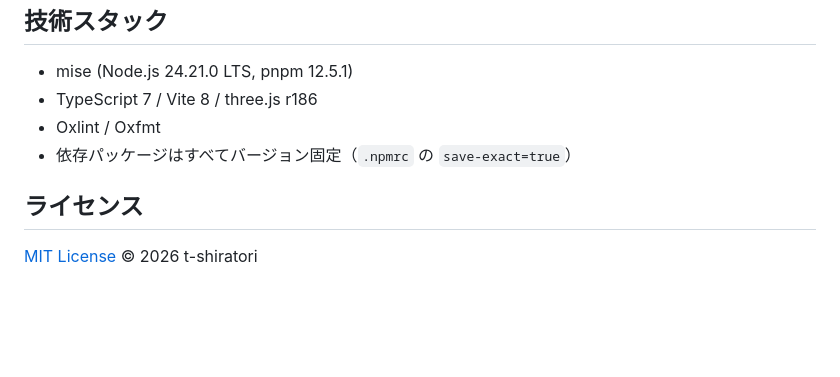
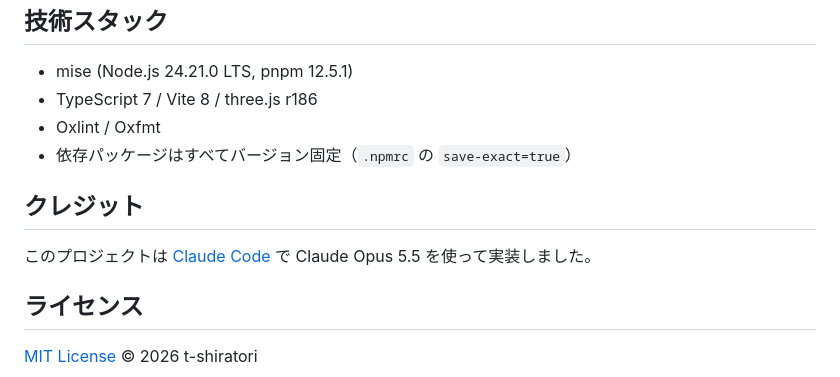
Before and after one commit to t-shiratori/azzurro-plane-3d-opus5.5, a Markdown page: README.md, the part around the change. Rendered like a GitHub page; blank space fills up the shorter version.

Commit message:
update:  readme

```diff
--- a/README.md
+++ b/README.md
@@ -50,6 +50,10 @@ pnpm dev            # http://localhost:5173
 - Oxlint / Oxfmt
 - 依存パッケージはすべてバージョン固定（`.npmrc` の `save-exact=true`）
 
+## クレジット
+
+このプロジェクトは [Claude Code](https://claude.com/claude-code) で Claude Opus 5.5 を使って実装しました。
+
 ## ライセンス
 
 [MIT License](LICENSE) © 2026 t-shiratori
```
